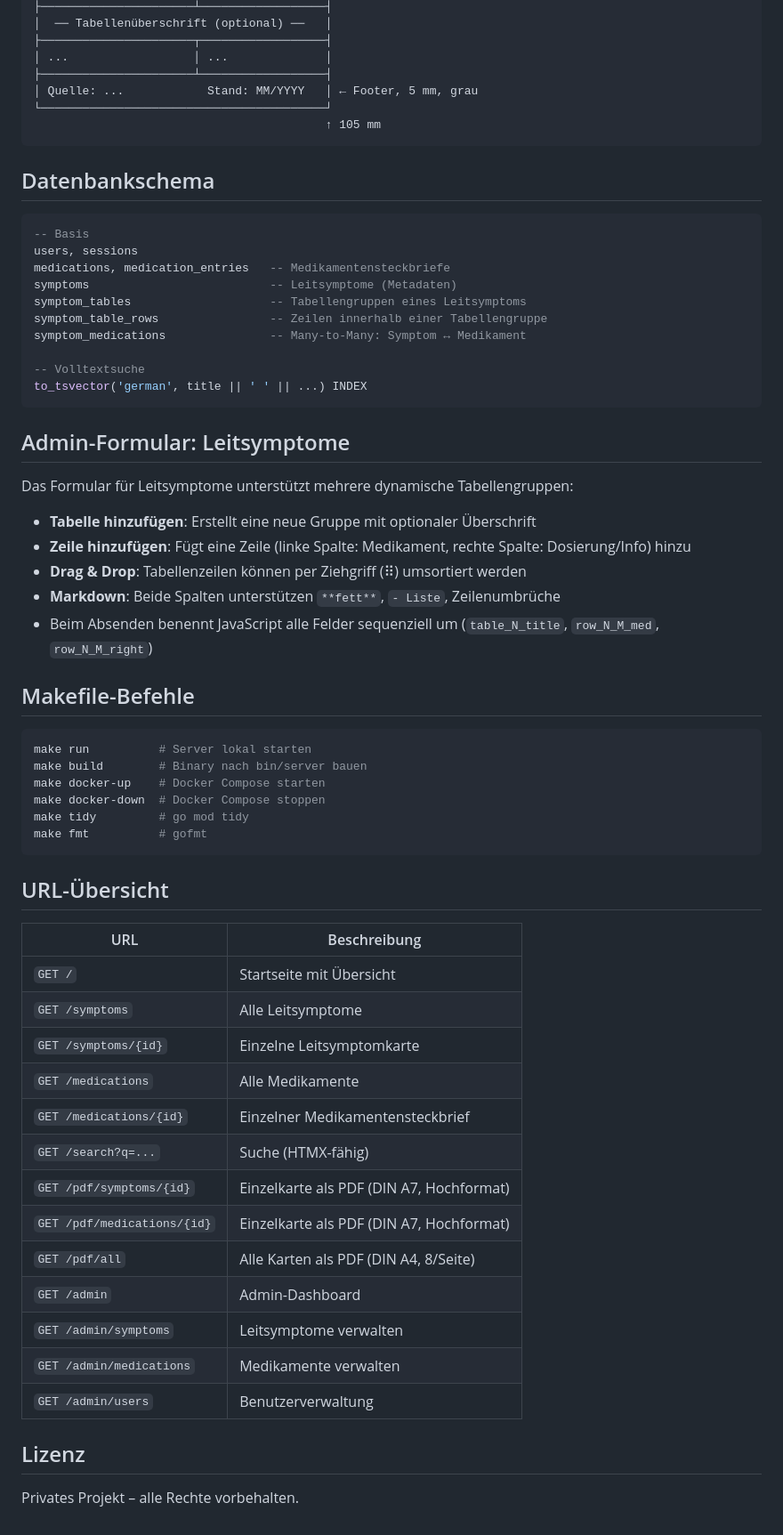
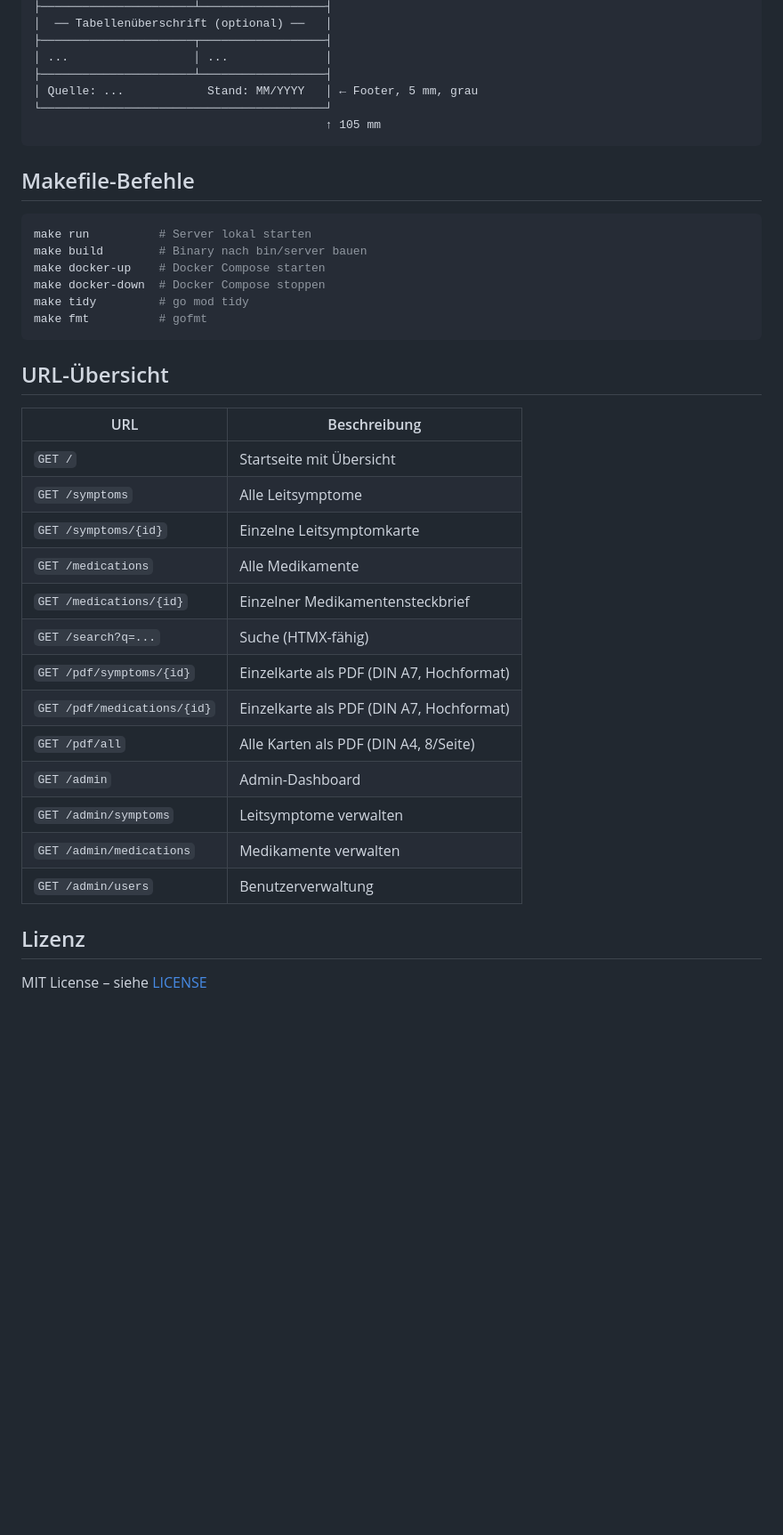
Before and after one commit to pwannenmacher/ABA-Pocket, a Markdown page: README.md, the part around one of its changes. Shown at 89% size. Drawn GitHub-style; blank space fills up the shorter version.

````diff
--- a/README.md
+++ b/README.md
@@ -176,31 +125,6 @@ aba-pocket/
                                           ↑ 105 mm
 ```
 
-## Datenbankschema
-
-```sql
--- Basis
-users, sessions
-medications, medication_entries   -- Medikamentensteckbriefe
-symptoms                          -- Leitsymptome (Metadaten)
-symptom_tables                    -- Tabellengruppen eines Leitsymptoms
-symptom_table_rows                -- Zeilen innerhalb einer Tabellengruppe
-symptom_medications               -- Many-to-Many: Symptom ↔ Medikament
-
--- Volltextsuche
-to_tsvector('german', title || ' ' || ...) INDEX
-```
-
-## Admin-Formular: Leitsymptome
-
-Das Formular für Leitsymptome unterstützt mehrere dynamische Tabellengruppen:
-
-- **Tabelle hinzufügen**: Erstellt eine neue Gruppe mit optionaler Überschrift
-- **Zeile hinzufügen**: Fügt eine Zeile (linke Spalte: Medikament, rechte Spalte: Dosierung/Info) hinzu
-- **Drag & Drop**: Tabellenzeilen können per Ziehgriff (⠿) umsortiert werden
-- **Markdown**: Beide Spalten unterstützen `**fett**`, `- Liste`, Zeilenumbrüche
-- Beim Absenden benennt JavaScript alle Felder sequenziell um (`table_N_title`, `row_N_M_med`, `row_N_M_right`)
-
 ## Makefile-Befehle
 
 ```bash
@@ -214,22 +138,22 @@ make fmt          # gofmt
 
 ## URL-Übersicht
 
-| URL                         | Beschreibung                              |
-|-----------------------------|-------------------------------------------|
-| `GET /`                     | Startseite mit Übersicht                  |
-| `GET /symptoms`             | Alle Leitsymptome                         |
-| `GET /symptoms/{id}`        | Einzelne Leitsymptomkarte                 |
-| `GET /medications`          | Alle Medikamente                          |
-| `GET /medications/{id}`     | Einzelner Medikamentensteckbrief          |
-| `GET /search?q=...`         | Suche (HTMX-fähig)                        |
-| `GET /pdf/symptoms/{id}`    | Einzelkarte als PDF (DIN A7, Hochformat)  |
-| `GET /pdf/medications/{id}` | Einzelkarte als PDF (DIN A7, Hochformat)  |
-| `GET /pdf/all`              | Alle Karten als PDF (DIN A4, 8/Seite)     |
-| `GET /admin`                | Admin-Dashboard                           |
-| `GET /admin/symptoms`       | Leitsymptome verwalten                    |
-| `GET /admin/medications`    | Medikamente verwalten                     |
-| `GET /admin/users`          | Benutzerverwaltung                        |
+| URL                         | Beschreibung                             |
+|-----------------------------|------------------------------------------|
+| `GET /`                     | Startseite mit Übersicht                 |
+| `GET /symptoms`             | Alle Leitsymptome                        |
+| `GET /symptoms/{id}`        | Einzelne Leitsymptomkarte                |
+| `GET /medications`          | Alle Medikamente                         |
+| `GET /medications/{id}`     | Einzelner Medikamentensteckbrief         |
+| `GET /search?q=...`         | Suche (HTMX-fähig)                       |
+| `GET /pdf/symptoms/{id}`    | Einzelkarte als PDF (DIN A7, Hochformat) |
+| `GET /pdf/medications/{id}` | Einzelkarte als PDF (DIN A7, Hochformat) |
+| `GET /pdf/all`              | Alle Karten als PDF (DIN A4, 8/Seite)    |
+| `GET /admin`                | Admin-Dashboard                          |
+| `GET /admin/symptoms`       | Leitsymptome verwalten                   |
+| `GET /admin/medications`    | Medikamente verwalten                    |
+| `GET /admin/users`          | Benutzerverwaltung                       |
 
 ## Lizenz
 
-Privates Projekt – alle Rechte vorbehalten.
+MIT License – siehe [LICENSE](LICENSE)
````
Also changed, not shown: other parts of README.md (+16 -67 lines).
